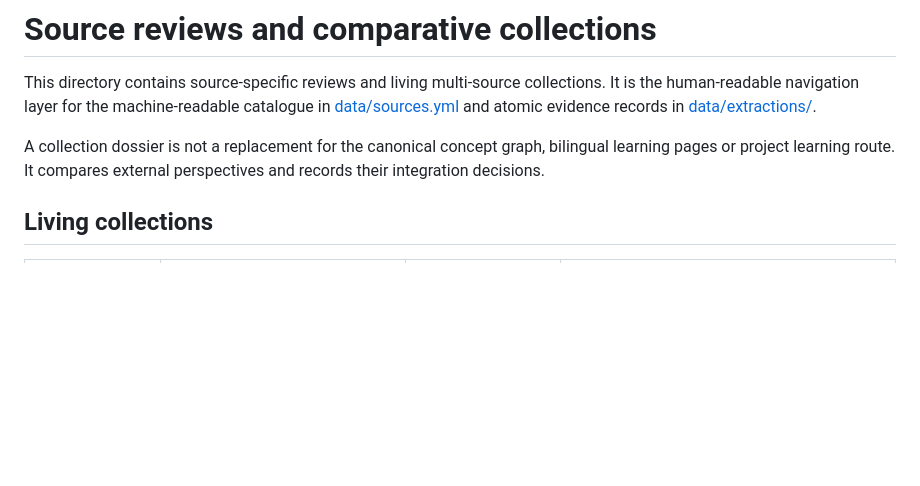
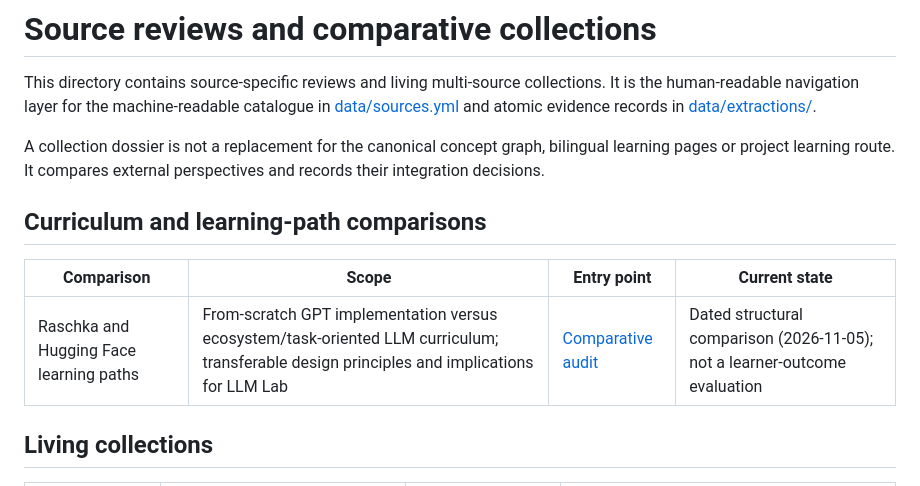
Before and after one commit to JM-Brun/llm-lab, a Markdown page: docs/source-reviews/README.md, the part around the change. GitHub-like rendering; blank space fills up the shorter version.

```diff
--- a/docs/source-reviews/README.md
+++ b/docs/source-reviews/README.md
@@ -3,6 +3,12 @@
 This directory contains source-specific reviews and living multi-source collections. It is the human-readable navigation layer for the machine-readable catalogue in [data/sources.yml](../../data/sources.yml) and atomic evidence records in [data/extractions/](../../data/extractions/).
 
 A collection dossier is not a replacement for the canonical concept graph, bilingual learning pages or project learning route. It compares external perspectives and records their integration decisions.
+
+## Curriculum and learning-path comparisons
+
+| Comparison | Scope | Entry point | Current state |
+|---|---|---|---|
+| Raschka and Hugging Face learning paths | From-scratch GPT implementation versus ecosystem/task-oriented LLM curriculum; transferable design principles and implications for LLM Lab | [Comparative audit](learning-path-comparison-2026-11-05.md) | Dated structural comparison (2026-11-05); not a learner-outcome evaluation |
 
 ## Living collections
 
```
Also changed, not shown: docs/full-curriculum-plan.md (+1 -1 lines), docs/source-reviews/learning-path-comparison-2026-11-05.md (added, +163 -0 lines).
